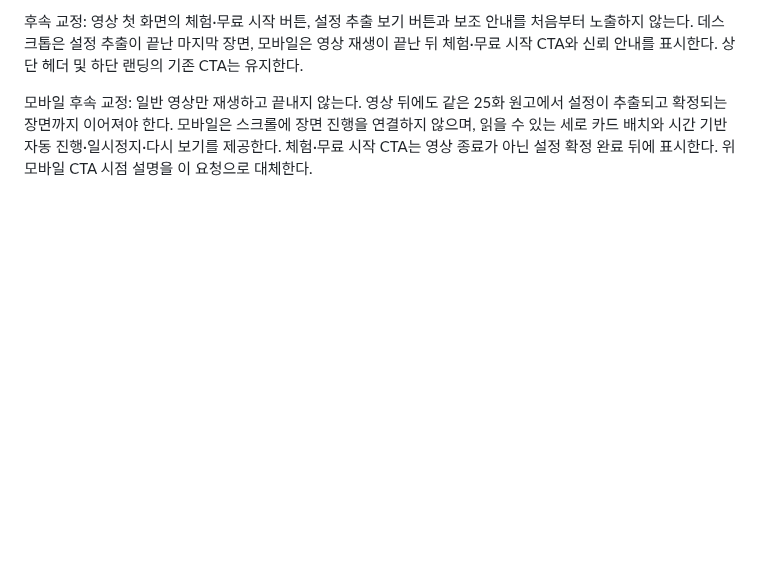
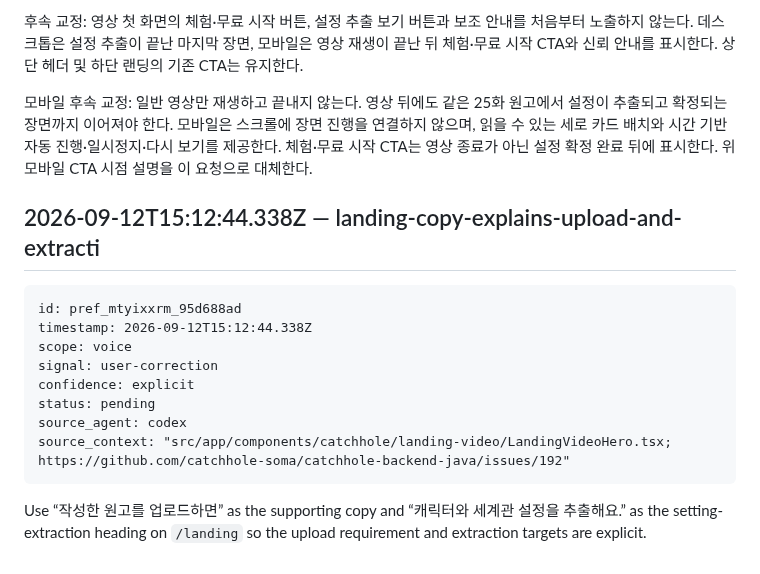
Before and after one commit to catchhole-soma/catchhole-front, a Markdown page: .omd/preferences.md, the part around the change. Rendered like a GitHub page; blank space fills up the shorter version.

Commit message:
docs(landing): 설정 추출 안내와 디자인 캡처를 갱신한다
- 화면 요구사항과 흐름 문서에 업로드 조건과 추출 대상을 설명하는 합의 문구를 기록한다.

- Pencil 설명과 연결된 실제 화면 캡처를 갱신하고 사용자 문구 교정을 선호 기록에 남긴다.

- 문서와 디자인 근거를 별도 커밋으로 묶어 화면의 문구 변경과 독립적으로 검토할 수 있게 한다.

````diff
--- a/.omd/preferences.md
+++ b/.omd/preferences.md
@@ -430,3 +430,18 @@ source_context: "기존 캐치홀 랜딩의 첫 사진을 승인한 영상으로
 후속 교정: 영상 첫 화면의 체험·무료 시작 버튼, 설정 추출 보기 버튼과 보조 안내를 처음부터 노출하지 않는다. 데스크톱은 설정 추출이 끝난 마지막 장면, 모바일은 영상 재생이 끝난 뒤 체험·무료 시작 CTA와 신뢰 안내를 표시한다. 상단 헤더 및 하단 랜딩의 기존 CTA는 유지한다.
 
 모바일 후속 교정: 일반 영상만 재생하고 끝내지 않는다. 영상 뒤에도 같은 25화 원고에서 설정이 추출되고 확정되는 장면까지 이어져야 한다. 모바일은 스크롤에 장면 진행을 연결하지 않으며, 읽을 수 있는 세로 카드 배치와 시간 기반 자동 진행·일시정지·다시 보기를 제공한다. 체험·무료 시작 CTA는 영상 종료가 아닌 설정 확정 완료 뒤에 표시한다. 위 모바일 CTA 시점 설명을 이 요청으로 대체한다.
+
+## 2026-09-12T15:12:44.338Z — landing-copy-explains-upload-and-extracti
+
+```omd-meta
+id: pref_mtyixxrm_95d688ad
+timestamp: 2026-09-12T15:12:44.338Z
+scope: voice
+signal: user-correction
+confidence: explicit
+status: pending
+source_agent: codex
+source_context: "src/app/components/catchhole/landing-video/LandingVideoHero.tsx; https://github.com/catchhole-soma/catchhole-backend-java/issues/192"
+```
+
+Use “작성한 원고를 업로드하면” as the supporting copy and “캐릭터와 세계관 설정을 추출해요.” as the setting-extraction heading on `/landing` so the upload requirement and extraction targets are explicit.
````
Also changed, not shown: docs/data-requirements/auth.md (+1 -0 lines), docs/screen-flow.md (+1 -0 lines), docs/screens/landing-video-settings.png, 1 other file.
